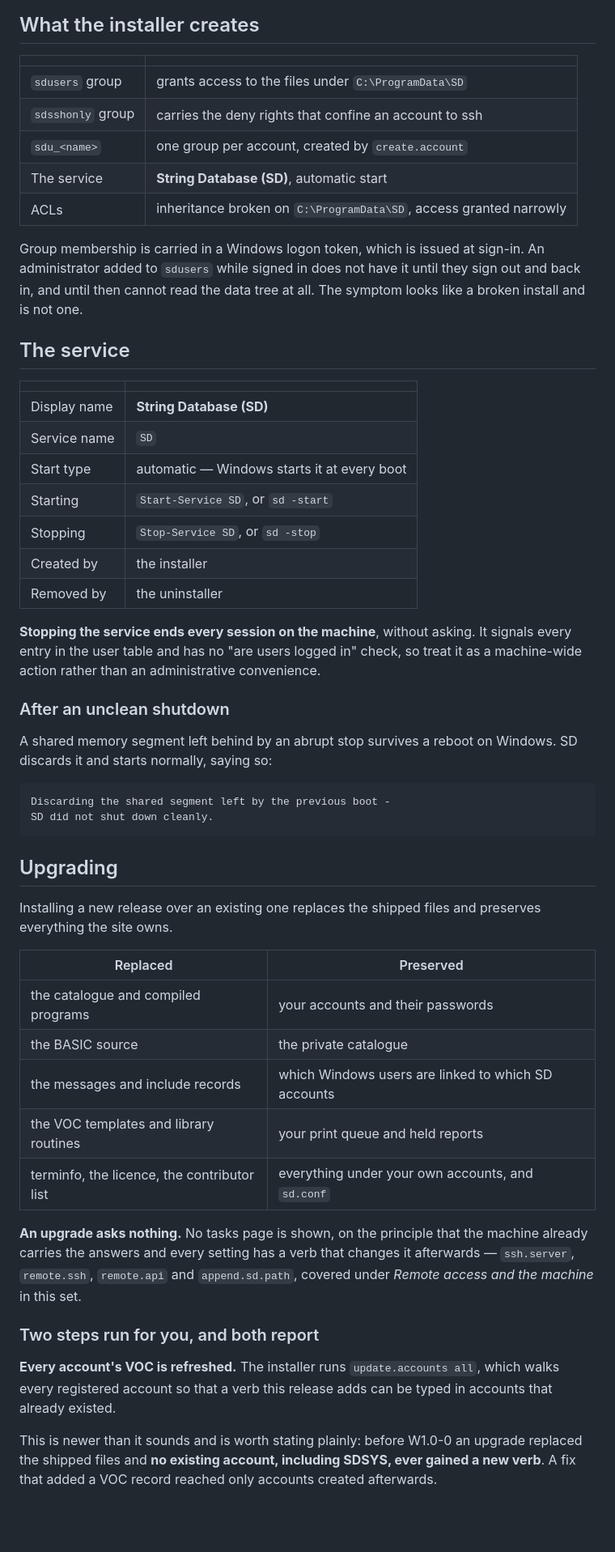
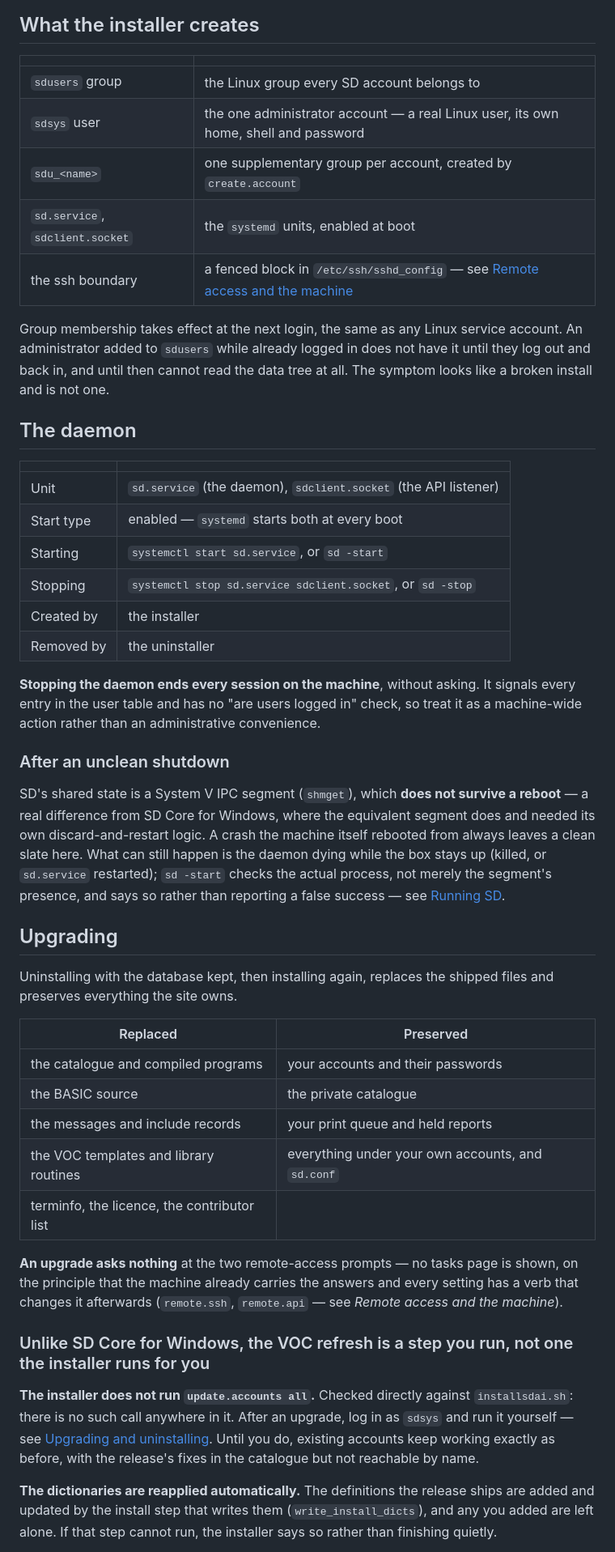
Before and after one commit to dmontaine/SDCoreLinuxDocs, a Markdown page: Administrator/markdown/08-sd-installation.md, the part around one of its changes. Shown at 81% size. GitHub-like rendering; blank space fills up the shorter version.

````diff
--- a/Administrator/markdown/08-sd-installation.md
+++ b/Administrator/markdown/08-sd-installation.md
@@ -76,70 +54,74 @@ copy sitting next to `sd.exe` can make one.
 
 | | |
 |---|---|
-| `sdusers` group | grants access to the files under `C:\ProgramData\SD` |
-| `sdsshonly` group | carries the deny rights that confine an account to ssh |
-| `sdu_<name>` | one group per account, created by `create.account` |
-| The service | **String Database (SD)**, automatic start |
-| ACLs | inheritance broken on `C:\ProgramData\SD`, access granted narrowly |
+| `sdusers` group | the Linux group every SD account belongs to |
+| `sdsys` user | the one administrator account — a real Linux user, its own home, shell and password |
+| `sdu_<name>` | one supplementary group per account, created by `create.account` |
+| `sd.service`, `sdclient.socket` | the `systemd` units, enabled at boot |
+| the ssh boundary | a fenced block in `/etc/ssh/sshd_config` — see [Remote access and the machine](05-remote-access-and-the-machine.html) |
 
-Group membership is carried in a Windows logon token, which is issued at sign-in.
-An administrator added to `sdusers` while signed in does not have it until
-they sign out and back in, and until then cannot read the data tree at all. The
-symptom looks like a broken install and is not one.
+Group membership takes effect at the next login, the same as any Linux
+service account. An administrator added to `sdusers` while already logged
+in does not have it until they log out and back in, and until then cannot
+read the data tree at all. The symptom looks like a broken install and is
+not one.
 
-## The service
+## The daemon
 
 | | |
 |---|---|
-| Display name | **String Database (SD)** |
-| Service name | `SD` |
-| Start type | automatic — Windows starts it at every boot |
-| Starting | `Start-Service SD`, or `sd -start` |
-| Stopping | `Stop-Service SD`, or `sd -stop` |
+| Unit | `sd.service` (the daemon), `sdclient.socket` (the API listener) |
+| Start type | enabled — `systemd` starts both at every boot |
+| Starting | `systemctl start sd.service`, or `sd -start` |
+| Stopping | `systemctl stop sd.service sdclient.socket`, or `sd -stop` |
 | Created by | the installer |
 | Removed by | the uninstaller |
 
-**Stopping the service ends every session on the machine**, without asking. It
+**Stopping the daemon ends every session on the machine**, without asking. It
 signals every entry in the user table and has no "are users logged in" check,
 so treat it as a machine-wide action rather than an administrative
 convenience.
 
 ### After an unclean shutdown
 
-A shared memory segment left behind by an abrupt stop survives a reboot on
-Windows. SD discards it and starts normally, saying so:
-
-```
-Discarding the shared segment left by the previous boot -
-SD did not shut down cleanly.
-```
+SD's shared state is a System V IPC segment (`shmget`), which **does not
+survive a reboot** — a real difference from SD Core for Windows, where the
+equivalent segment does and needed its own discard-and-restart logic. A
+crash the machine itself rebooted from always leaves a clean slate here.
+What can still happen is the daemon dying while the box stays up (killed,
+or `sd.service` restarted); `sd -start` checks the actual process, not
+merely the segment's presence, and says so rather than reporting a false
+success — see [Running SD](../GettingStarted/03-running-sd.html).
 
 ## Upgrading
 
-Installing a new release over an existing one replaces the shipped files and
-preserves everything the site owns.
+Uninstalling with the database kept, then installing again, replaces the
+shipped files and preserves everything the site owns.
 
 | Replaced | Preserved |
 |---|---|
 | the catalogue and compiled programs | your accounts and their passwords |
 | the BASIC source | the private catalogue |
-| the messages and include records | which Windows users are linked to which SD accounts |
-| the VOC templates and library routines | your print queue and held reports |
-| terminfo, the licence, the contributor list | everything under your own accounts, and `sd.conf` |
+| the messages and include records | your print queue and held reports |
+| the VOC templates and library routines | everything under your own accounts, and `sd.conf` |
+| terminfo, the licence, the contributor list | |
 
-**An upgrade asks nothing.** No tasks page is shown, on the principle that the
-machine already carries the answers and every setting has a verb that changes
-it afterwards — `ssh.server`, `remote.ssh`, `remote.api` and `append.sd.path`,
-covered under *Remote access and the machine* in this set.
+**An upgrade asks nothing** at the two remote-access prompts — no tasks
+page is shown, on the principle that the machine already carries the
+answers and every setting has a verb that changes it afterwards
+(`remote.ssh`, `remote.api` — see *Remote access and the machine*).
 
-### Two steps run for you, and both report
+### Unlike SD Core for Windows, the VOC refresh is a step you run, not one the installer runs for you
 
-**Every account's VOC is refreshed.** The installer runs `update.accounts all`,
-which walks every registered account so that a verb this release adds can be
-typed in accounts that already existed.
+**The installer does not run `update.accounts all`.** Checked directly
+against `installsdai.sh`: there is no such call anywhere in it. After an
+upgrade, log in as `sdsys` and run it yourself — see [Upgrading and
+uninstalling](../GettingStarted/01a-upgrading-and-uninstalling.html). Until
+you do, existing accounts keep working exactly as before, with the
+release's fixes in the catalogue but not reachable by name.
 
-This is newer than it sounds and is worth stating plainly: before W1.0-0 an
-upgrade replaced the shipped files and **no existing account, including SDSYS,
-ever gained a new verb**. A fix that added a VOC record reached only accounts
-created afterwards.
+**The dictionaries are reapplied automatically.** The definitions the
+release ships are added and updated by the install step that writes them
+(`write_install_dicts`), and any you added are left alone. If that step
+cannot run, the installer says so rather than finishing quietly.
 
````
Also changed, not shown: other parts of Administrator/markdown/08-sd-installation.md (+42 -66 lines), Administrator/markdown/06-sd-system-limits.md (+15 -12 lines).
